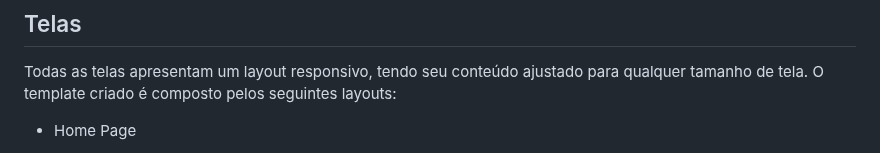
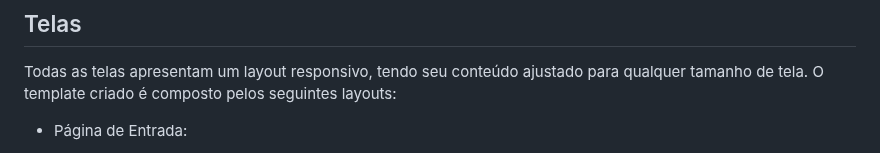
Before and after one commit to BrenoMarques30/pmv-ads-2024-1-e2-proj-int-t6-infogames, a Markdown page: docs/06-Template Padrão da Aplicação.md, the part around one of its changes. GitHub-like rendering.

```diff
--- a/docs/06-Template Padrão da Aplicação.md
+++ b/docs/06-Template Padrão da Aplicação.md
@@ -35,5 +35,5 @@ A imagem abaixo ilustra o Template padrão do InfoGames.
 
 Todas as telas apresentam um layout responsivo, tendo seu conteúdo ajustado para qualquer tamanho de tela. O template criado é composto pelos seguintes layouts:
 
-- Home Page
+- Página de Entrada:
 
```
Also changed, not shown: other parts of docs/06-Template Padrão da Aplicação.md (+14 -8 lines).
